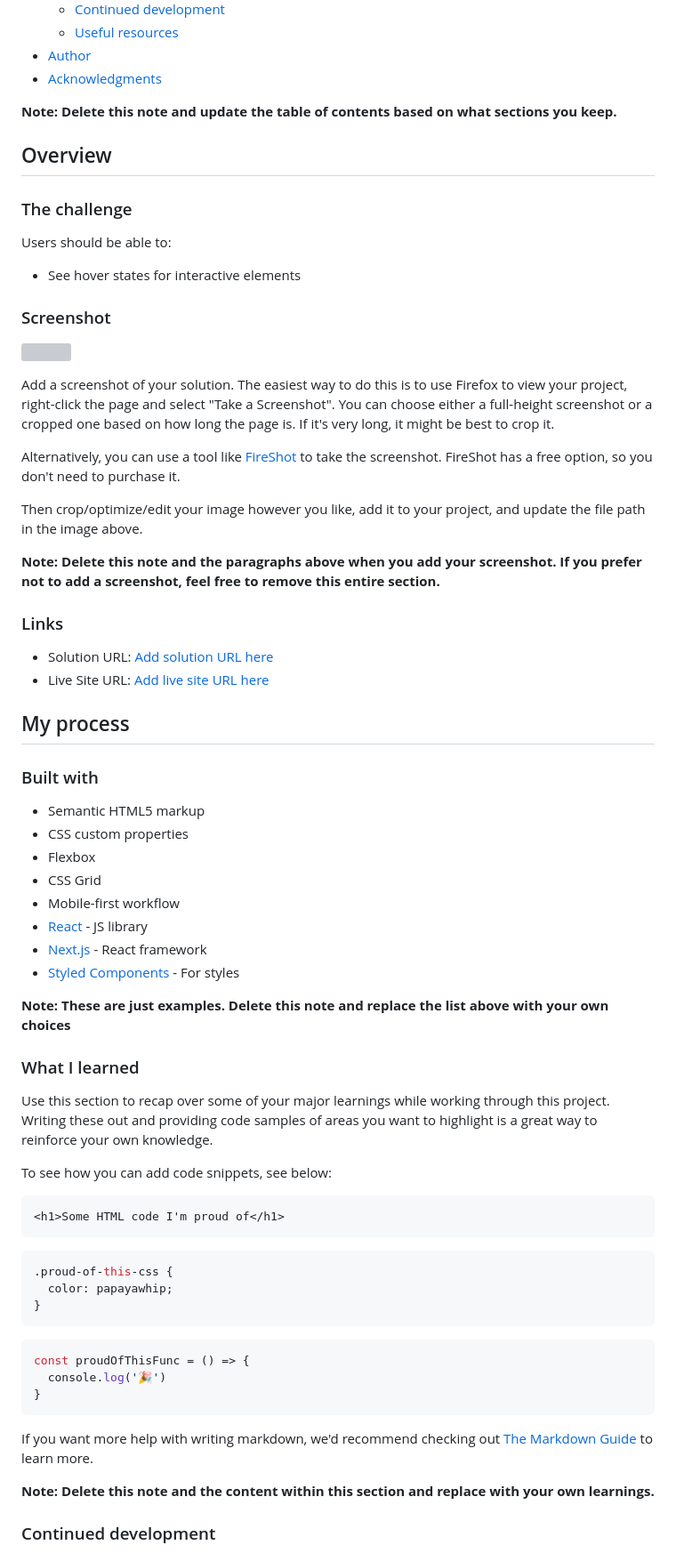
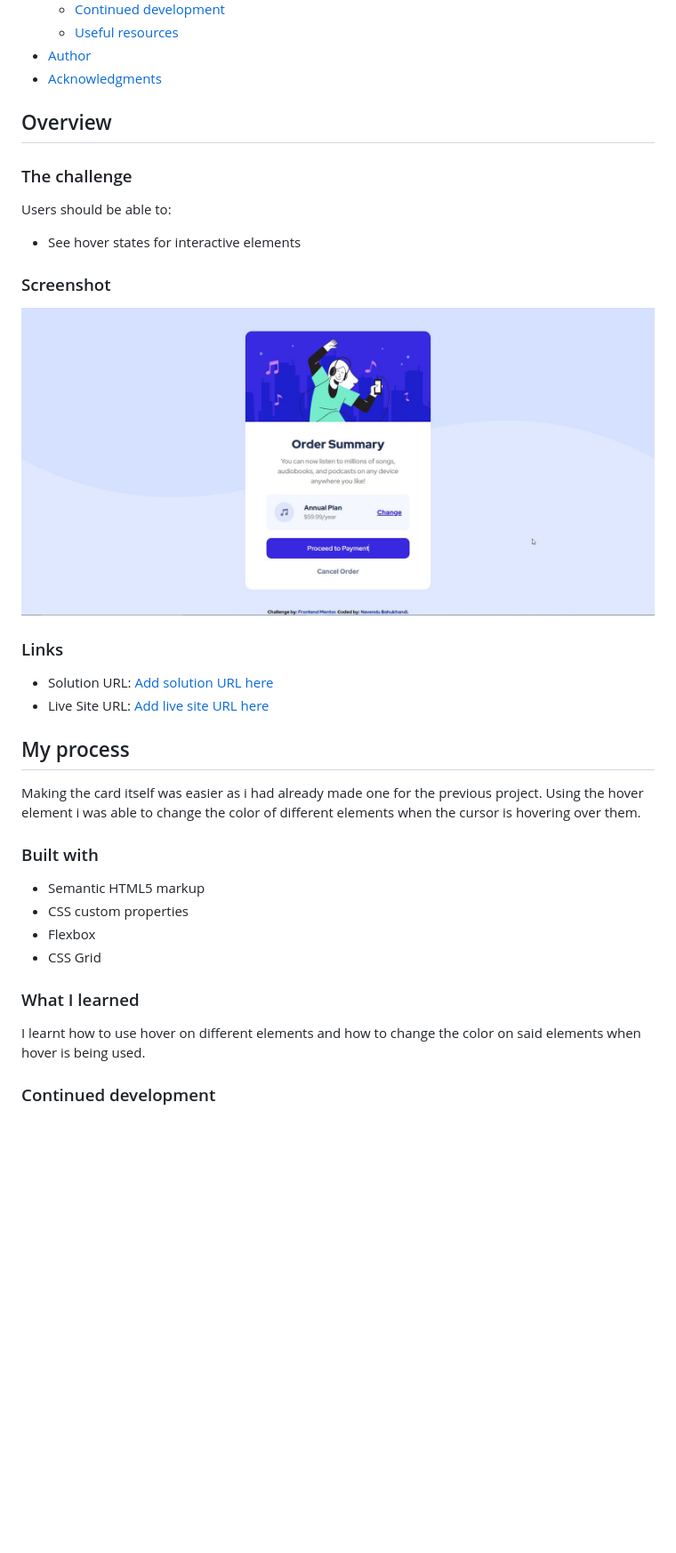
Before and after one commit to Ashxarya/order-summary-component-main, a Markdown page: README-template.md, the part around the change printed below. Shown: that part at 89% size. Rendered like a GitHub page; pictures changed too: screenshot.jpg (added); blank space fills up the shorter version; grey boxes are pictures that could not be loaded.

````diff
--- a/README-template.md
+++ b/README-template.md
@@ -16,7 +16,6 @@ This is a solution to the [Order summary card challenge on Frontend Mentor](http
 - [Author](#author)
 - [Acknowledgments](#acknowledgments)
 
-**Note: Delete this note and update the table of contents based on what sections you keep.**
 
 ## Overview
 
@@ -30,13 +29,6 @@ Users should be able to:
 
 ![](./screenshot.jpg)
 
-Add a screenshot of your solution. The easiest way to do this is to use Firefox to view your project, right-click the page and select "Take a Screenshot". You can choose either a full-height screenshot or a cropped one based on how long the page is. If it's very long, it might be best to crop it.
-
-Alternatively, you can use a tool like [FireShot](https://getfireshot.com/) to take the screenshot. FireShot has a free option, so you don't need to purchase it.
-
-Then crop/optimize/edit your image however you like, add it to your project, and update the file path in the image above.
-
-**Note: Delete this note and the paragraphs above when you add your screenshot. If you prefer not to add a screenshot, feel free to remove this entire section.**
 
 ### Links
 
@@ -45,5 +37,7 @@ Then crop/optimize/edit your image however you like, add it to your project, and
 
 ## My process
+Making the card itself was easier as i had already made one for the previous project.
+Using the hover element i was able to change the color of different elements when the cursor is hovering over them.
 
 ### Built with
 
@@ -51,36 +45,10 @@ Then crop/optimize/edit your image however you like, add it to your project, and
 - CSS custom properties
 - Flexbox
 - CSS Grid
-- Mobile-first workflow
-- [React](https://reactjs.org/) - JS library
-- [Next.js](https://nextjs.org/) - React framework
-- [Styled Components](https://styled-components.com/) - For styles
-
-**Note: These are just examples. Delete this note and replace the list above with your own choices**
 
 ### What I learned
 
-Use this section to recap over some of your major learnings while working through this project. Writing these out and providing code samples of areas you want to highlight is a great way to reinforce your own knowledge.
-
-To see how you can add code snippets, see below:
-
-```html
-<h1>Some HTML code I'm proud of</h1>
-```
-```css
-.proud-of-this-css {
-  color: papayawhip;
-}
-```
-```js
-const proudOfThisFunc = () => {
-  console.log('🎉')
-}
-```
-
-If you want more help with writing markdown, we'd recommend checking out [The Markdown Guide](https://www.markdownguide.org/) to learn more.
-
-**Note: Delete this note and the content within this section and replace with your own learnings.**
+I learnt how to use hover on different elements and how to change the color on said elements when hover is being used.
 
 ### Continued development
 
````
Also changed, not shown: other parts of README-template.md (+6 -24 lines).
